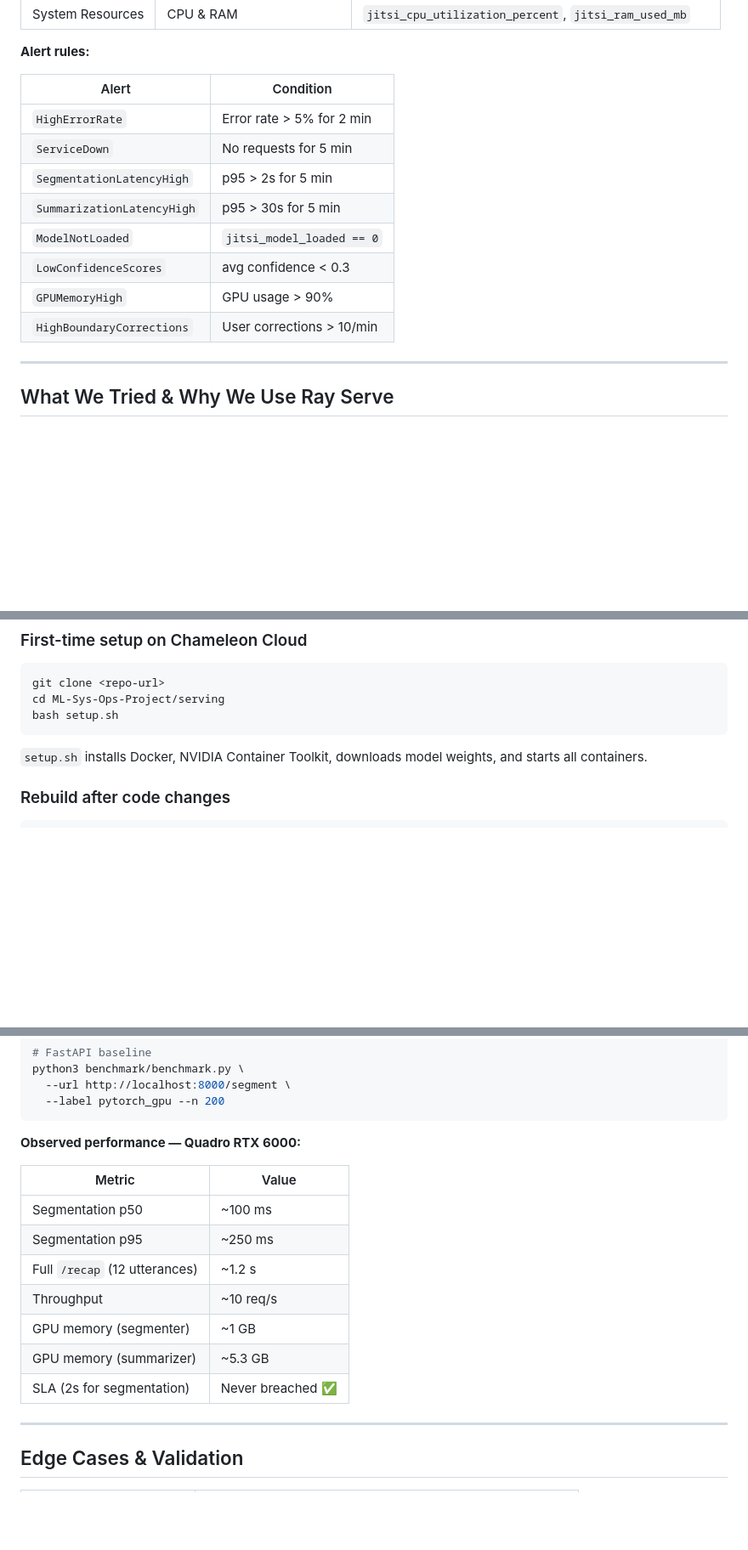
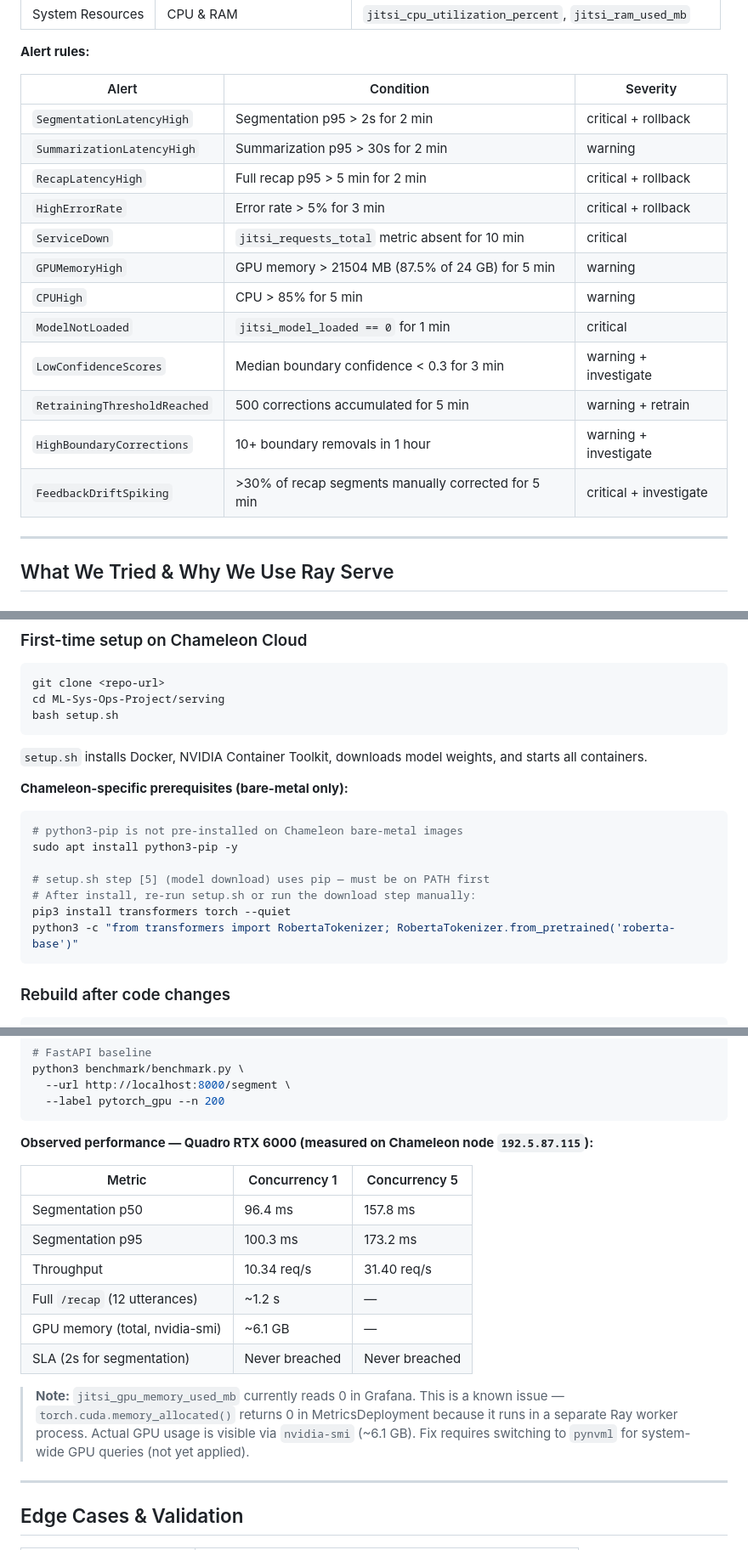
Before and after one commit to mahi397/ML-Sys-Ops-Project, a Markdown page: serving/README.md, 3 parts joined by grey strips. Shown at 85% size. GitHub-like rendering; blank space fills up the shorter version.

````diff
--- a/serving/README.md
+++ b/serving/README.md
@@ -404,18 +416,23 @@ Prometheus scrapes `ray-serve:8000/metrics` every 5 seconds.
 
 **Alert rules:**
 
-| Alert | Condition |
-|---|---|
-| `HighErrorRate` | Error rate > 5% for 2 min |
-| `ServiceDown` | No requests for 5 min |
-| `SegmentationLatencyHigh` | p95 > 2s for 5 min |
-| `SummarizationLatencyHigh` | p95 > 30s for 5 min |
-| `ModelNotLoaded` | `jitsi_model_loaded == 0` |
-| `LowConfidenceScores` | avg confidence < 0.3 |
-| `GPUMemoryHigh` | GPU usage > 90% |
-| `HighBoundaryCorrections` | User corrections > 10/min |
+| Alert | Condition | Severity |
+|---|---|---|
+| `SegmentationLatencyHigh` | Segmentation p95 > 2s for 2 min | critical + rollback |
+| `SummarizationLatencyHigh` | Summarization p95 > 30s for 2 min | warning |
+| `RecapLatencyHigh` | Full recap p95 > 5 min for 2 min | critical + rollback |
+| `HighErrorRate` | Error rate > 5% for 3 min | critical + rollback |
+| `ServiceDown` | `jitsi_requests_total` metric absent for 10 min | critical |
+| `GPUMemoryHigh` | GPU memory > 21504 MB (87.5% of 24 GB) for 5 min | warning |
+| `CPUHigh` | CPU > 85% for 5 min | warning |
+| `ModelNotLoaded` | `jitsi_model_loaded == 0` for 1 min | critical |
+| `LowConfidenceScores` | Median boundary confidence < 0.3 for 3 min | warning + investigate |
+| `RetrainingThresholdReached` | 500 corrections accumulated for 5 min | warning + retrain |
+| `HighBoundaryCorrections` | 10+ boundary removals in 1 hour | warning + investigate |
+| `FeedbackDriftSpiking` | >30% of recap segments manually corrected for 5 min | critical + investigate |
 
 ---
+
 ## What We Tried & Why We Use Ray Serve
 
 ### Approach 1 — FastAPI (baseline)
@@ -521,6 +523,17 @@ bash setup.sh
 
 `setup.sh` installs Docker, NVIDIA Container Toolkit, downloads model weights, and starts all containers.
 
+**Chameleon-specific prerequisites (bare-metal only):**
+```bash
+# python3-pip is not pre-installed on Chameleon bare-metal images
+sudo apt install python3-pip -y
+
+# setup.sh step [5] (model download) uses pip — must be on PATH first
+# After install, re-run setup.sh or run the download step manually:
+pip3 install transformers torch --quiet
+python3 -c "from transformers import RobertaTokenizer; RobertaTokenizer.from_pretrained('roberta-base')"
+```
+
 ### Rebuild after code changes
 
 ```bash
@@ -570,17 +583,18 @@ python3 benchmark/benchmark.py \
   --label pytorch_gpu --n 200
 ```
 
-**Observed performance — Quadro RTX 6000:**
+**Observed performance — Quadro RTX 6000 (measured on Chameleon node `192.5.87.115`):**
 
-| Metric | Value |
-|---|---|
-| Segmentation p50 | ~100 ms |
-| Segmentation p95 | ~250 ms |
-| Full `/recap` (12 utterances) | ~1.2 s |
-| Throughput | ~10 req/s |
-| GPU memory (segmenter) | ~1 GB |
-| GPU memory (summarizer) | ~5.3 GB |
-| SLA (2s for segmentation) | Never breached ✅ |
+| Metric | Concurrency 1 | Concurrency 5 |
+|---|---|---|
+| Segmentation p50 | 96.4 ms | 157.8 ms |
+| Segmentation p95 | 100.3 ms | 173.2 ms |
+| Throughput | 10.34 req/s | 31.40 req/s |
+| Full `/recap` (12 utterances) | ~1.2 s | — |
+| GPU memory (total, nvidia-smi) | ~6.1 GB | — |
+| SLA (2s for segmentation) | Never breached | Never breached |
+
+> **Note:** `jitsi_gpu_memory_used_mb` currently reads 0 in Grafana. This is a known issue — `torch.cuda.memory_allocated()` returns 0 in MetricsDeployment because it runs in a separate Ray worker process. Actual GPU usage is visible via `nvidia-smi` (~6.1 GB). Fix requires switching to `pynvml` for system-wide GPU queries (not yet applied).
 
 ---
 
````
Also changed, not shown: other parts of serving/README.md (+21 -20 lines).
